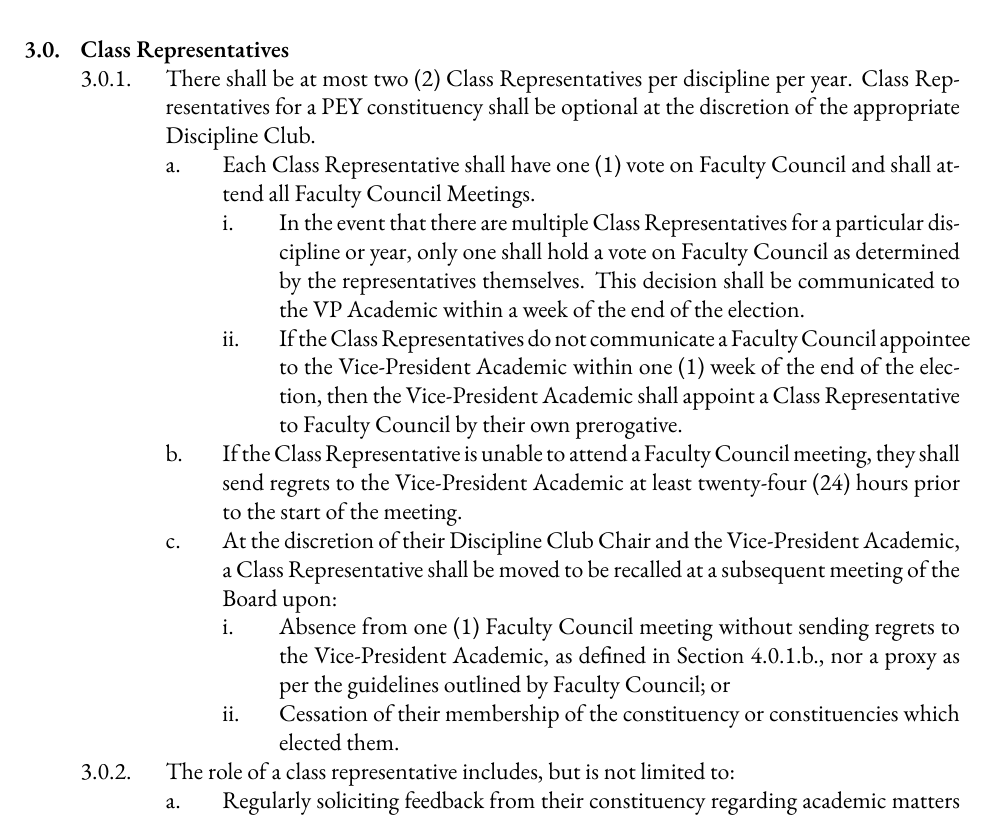
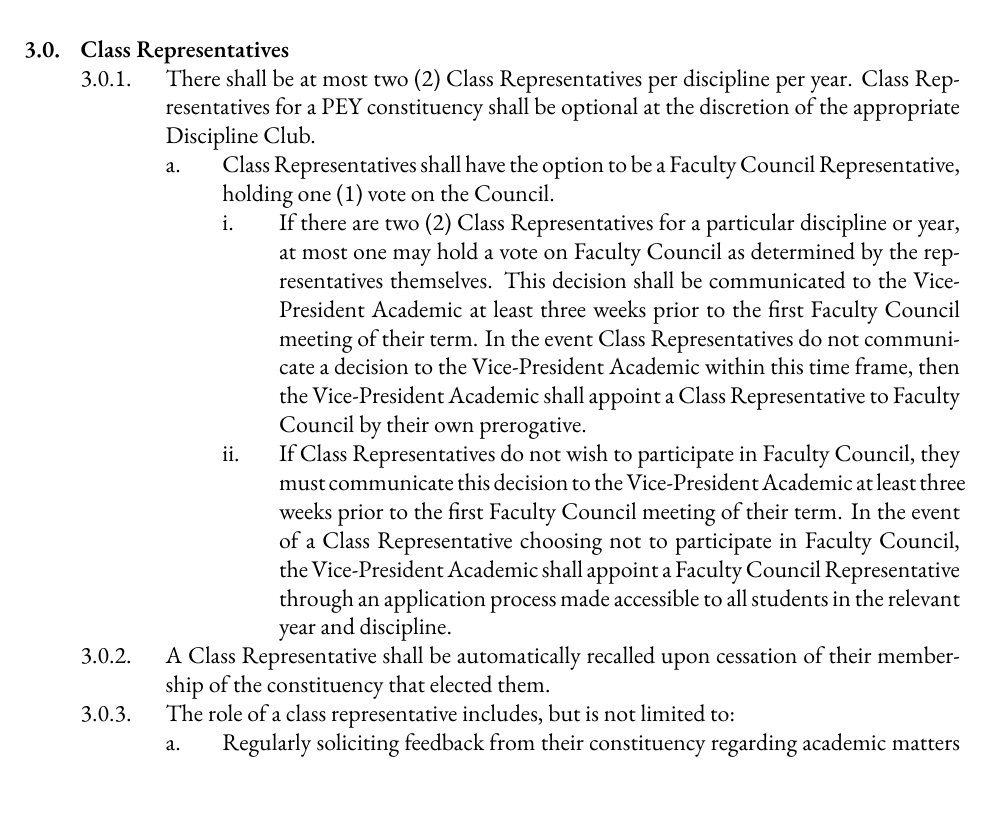
Before and after one commit to skule/bylaws, a LaTeX document (Bylaw 7.tex): part of page 6 of 6, cut so that both start at the same text. Compiled offline with XeLaTeX; a missing font is replaced by an installed copy or a similar font.

Commit message:
Update to Section 3 from August 2019

```diff
--- a/Bylaw 7.tex
+++ b/Bylaw 7.tex
@@ -138,13 +138,13 @@ release a current budget and up-to-date record of financial transactions within
 \ListProperties(Start2=0)
 && Class Representatives
 	&&& There shall be at most two (2) Class Representatives per discipline per year. Class Representatives for a PEY constituency shall be optional at the discretion of the appropriate Discipline Club.
-		&&&& Each Class Representative shall have one (1) vote on Faculty Council and shall attend all Faculty Council Meetings.
-			&&&&& In the event that there are multiple Class Representatives for a particular discipline or year, only one shall hold a vote on Faculty Council as determined by the representatives themselves. This decision shall be communicated to the VP Academic within a week of the end of the election.
-			&&&&& If the Class Representatives do not communicate a Faculty Council appointee to the Vice-President Academic within one (1) week of the end of the election, then the Vice-President Academic shall appoint a Class Representative to Faculty Council by their own prerogative.
-		&&&& If the Class Representative is unable to attend a Faculty Council meeting, they shall send regrets to the Vice-President Academic at least twenty-four (24) hours prior to the start of the meeting.
-		&&&& At the discretion of their Discipline Club Chair and the Vice-President Academic, a Class Representative shall be moved to be recalled at a subsequent meeting of the Board upon:
-			&&&&& Absence from one (1) Faculty Council meeting without sending regrets to the Vice-President Academic, as defined in Section 4.0.1.b., nor a proxy as per the guidelines outlined by Faculty Council; or
-			&&&&& Cessation of their membership of the constituency or constituencies which elected them.
+		&&&& Class Representatives shall have the option to be a Faculty Council Representative, holding
+one (1) vote on the Council.
+			&&&&& If there are two (2) Class Representatives for a particular discipline or year, at most one may hold a vote on Faculty Council as determined by the representatives themselves. This decision shall be communicated to the Vice-President Academic at least three weeks prior to  the first Faculty Council meeting of their term. In the event Class Representatives do not
+communicate a decision to the Vice-President Academic within this time frame, then the Vice-President Academic shall appoint a Class Representative to Faculty Council by their own prerogative.
+			&&&&& If Class Representatives do not wish to participate in Faculty Council, they must communicate this decision to the Vice-President Academic at least three weeks prior to the first Faculty Council meeting of their term. In the event of a Class Representative choosing not to participate in Faculty Council, the Vice-President Academic shall appoint a Faculty Council Representative through an application process made accessible to all students in the relevant year and discipline.
+	&&& A Class Representative shall be automatically recalled upon cessation of their membership
+of the constituency that elected them.
 	&&& The role of a class representative includes, but is not limited to:
 		&&&& Regularly soliciting feedback from their constituency regarding academic matters and present said feedback to the appropriate parties (e.g. Professors, Teaching Assistants, and/or Relevant Faculty Members).
 		&&&& Organizing events and activities as required by their Discipline Club.
```
Also changed, not shown: Bylaw 7.pdf.
